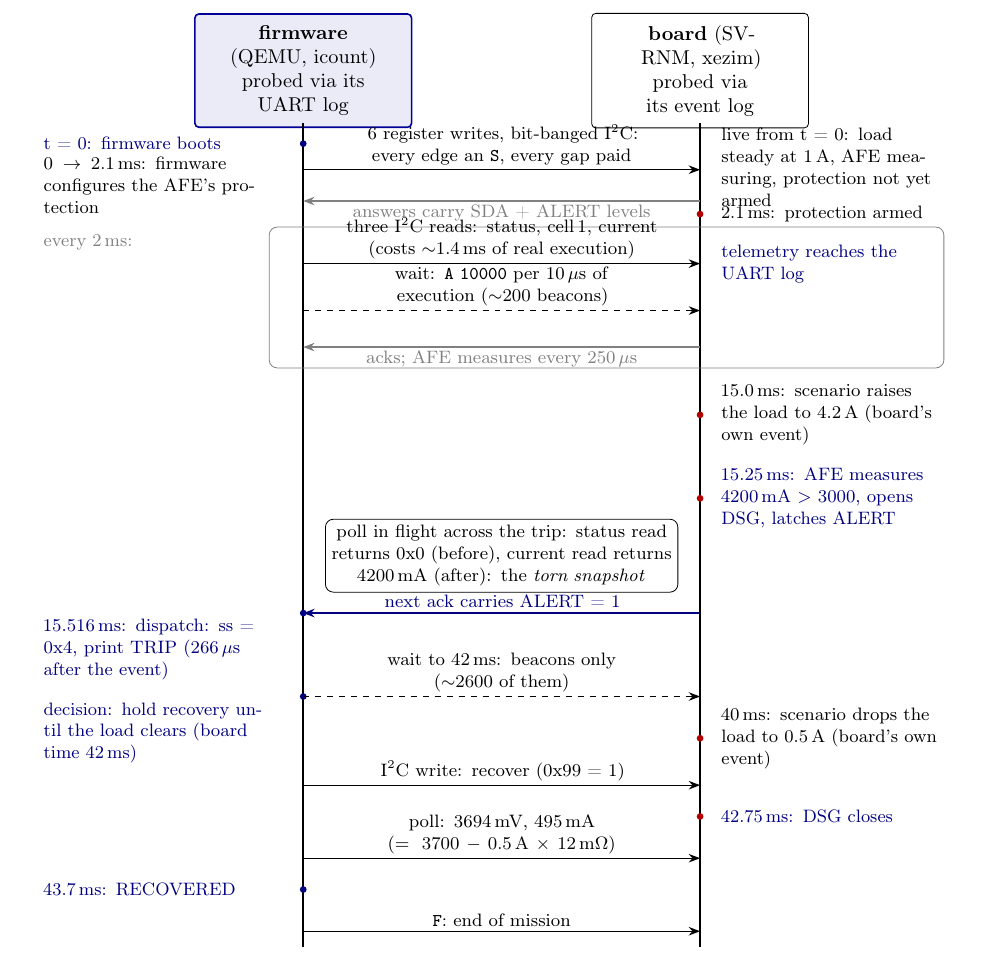
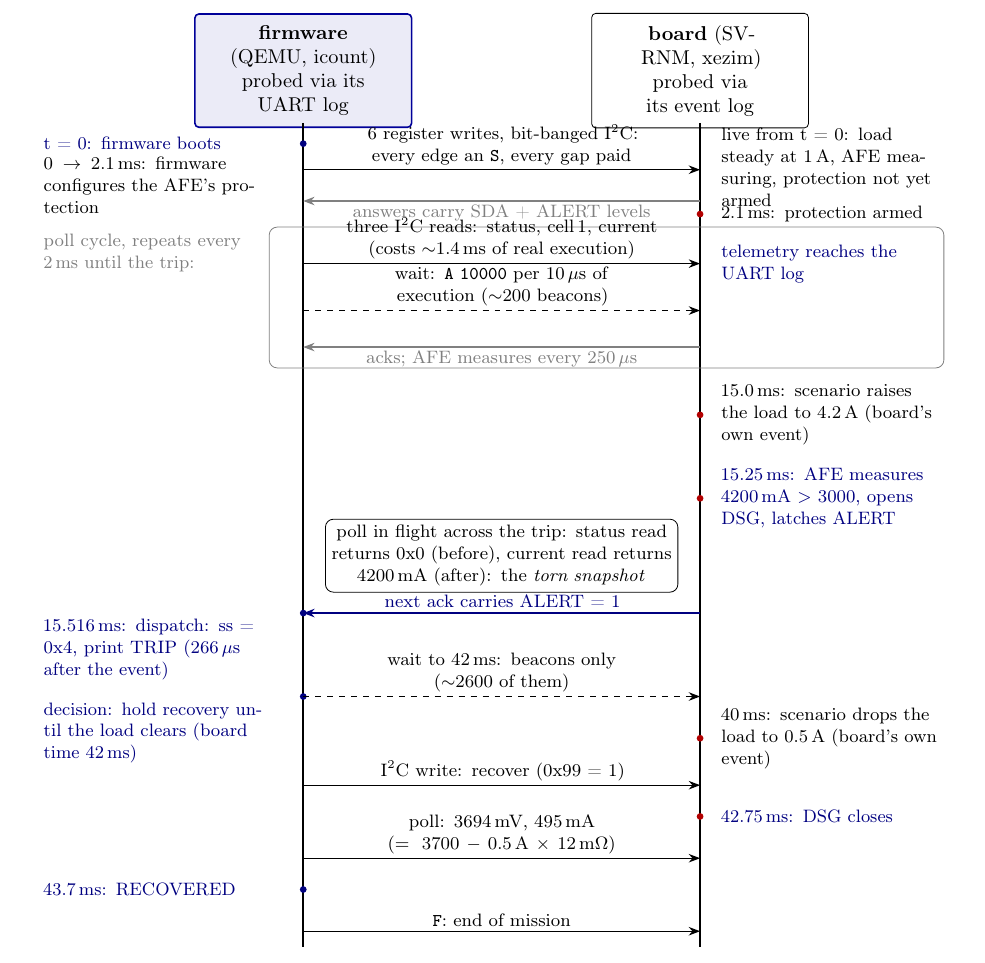
Before and after one commit to vrajeshprakhya/bq76952-virtual-bms-demo, a LaTeX paper (whitepaper/whitepaper.tex): part of page 10 of 14, cut so that both start at the same text. Compiled offline with pdfLaTeX.

Commit message:
Flow diagram: grey loop frame labels itself
"every 2 ms:" -> "poll cycle, repeats every 2 ms until the trip:",
so the repeating-phase convention no longer relies on the caption.

Co-Authored-By: Claude Fable 5 <noreply@anthropic.com>

```diff
--- a/whitepaper/whitepaper.tex
+++ b/whitepaper/whitepaper.tex
@@ -756,7 +756,8 @@ checker cross-examines are produced.
 
   % ---- phase 2: the poll loop ----
   \draw[rounded corners, gray] (4.0,-2.6) rectangle (15.9,-5.3);
-  \node[side, anchor=east, gray] at (3.9,-2.9) {every 2\,ms:};
+  \node[side, anchor=east, gray] at (3.9,-3.1)
+    {poll cycle, repeats every 2\,ms until the trip:};
   \draw[msg] (4.6,-3.3) -- (11.6,-3.3)
     node[midway, above, note]
     {three \iic{} reads: status, cell\,1, current\\(costs
```
Also changed, not shown: whitepaper/whitepaper.pdf.
